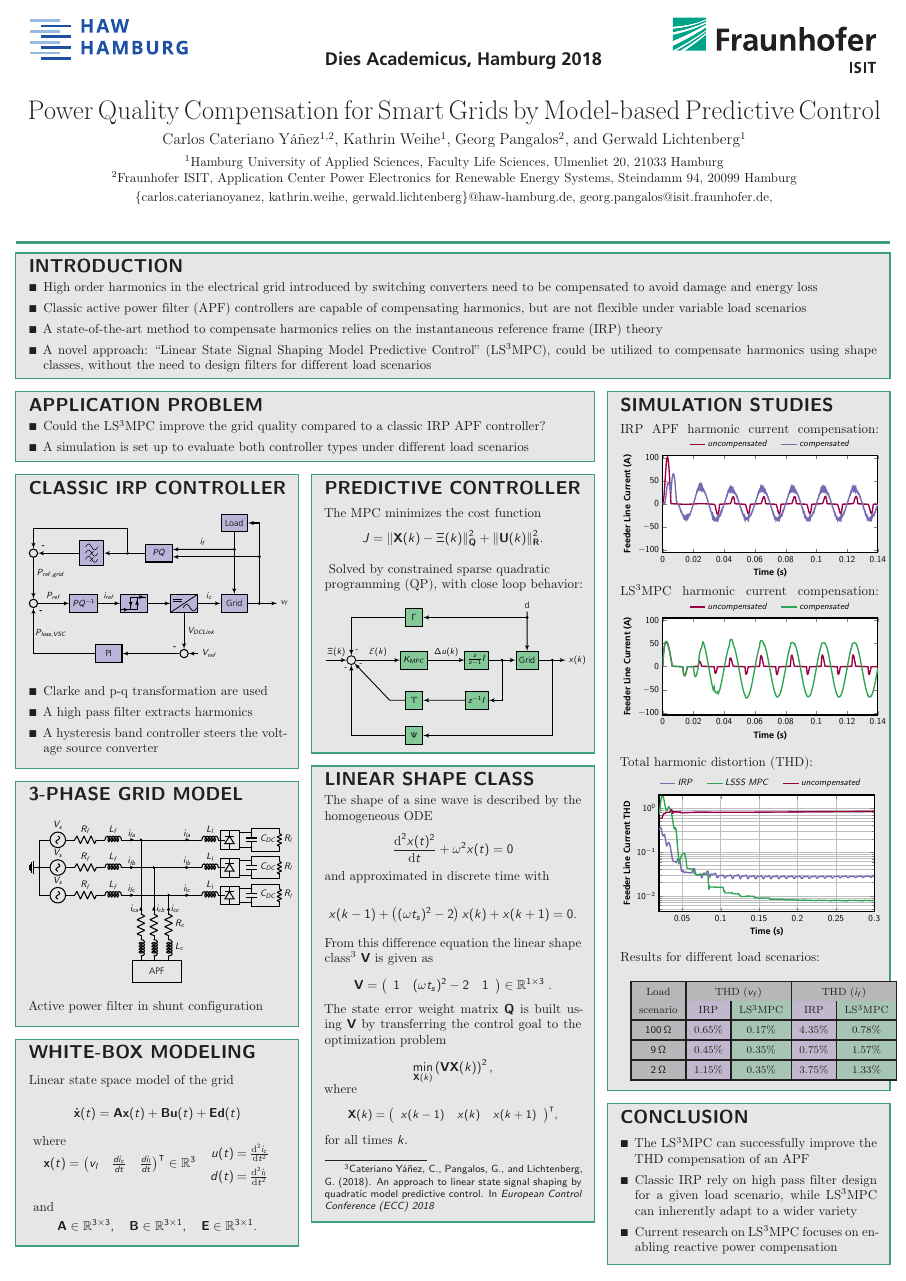
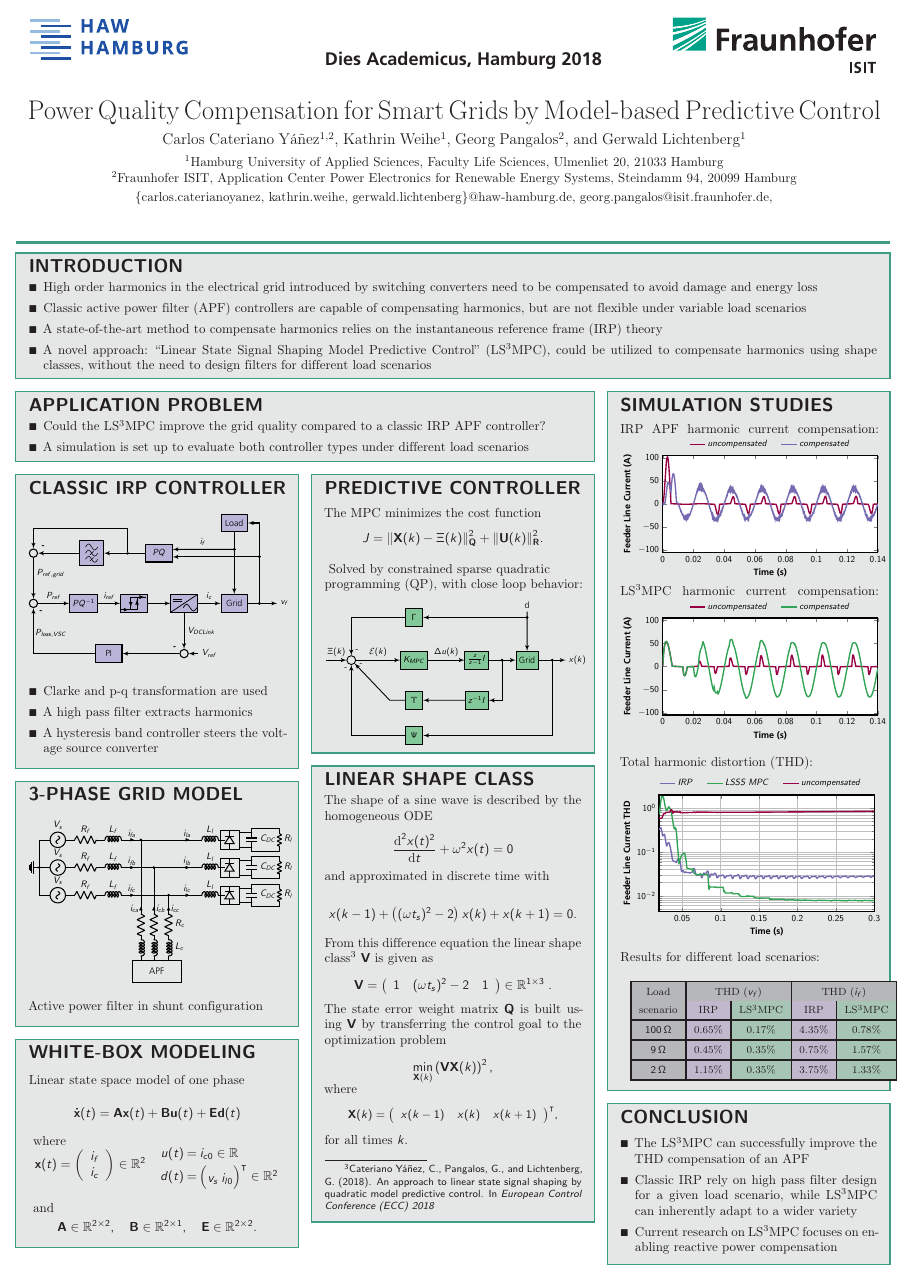
Before and after one commit to rbtnx/PosterDA, a LaTeX poster (main.tex): the whole page. Compiled offline with pdfLaTeX; a LaTeX package or settings file that is missing is left out.

Commit message:
White Box Modeling box updated to new model

```diff
--- a/main.tex
+++ b/main.tex
@@ -276,7 +276,7 @@ x(k-1)+\left((\omega t_s)^2 -2\right)x(k)+x(k+1)=0.
 \headerbox{WHITE-BOX MODELING}{name=ssmodel,column=0,row=3,below=gridmodel,span=1}{
 \vspace{-.2em}
 \begin{flushleft}
-\textbf{Linear state space model of the grid} \end{flushleft}
+\textbf{Linear state space model of one phase} \end{flushleft}
 \vspace{-.7em}
 \begin{IEEEeqnarray*}{rCl}
 \mathbf{\dot{x}}(t)& = &\mathbf{A}\mathbf{x}(t)+\mathbf{B}\mathbf{u}(t)+\mathbf{E}\mathbf{d}(t)
@@ -285,17 +285,19 @@ x(k-1)+\left((\omega t_s)^2 -2\right)x(k)+x(k+1)=0.
 \textbf{where}
 \vspace{-.65em}
 \begin{IEEEeqnarray*}{rCl}
-\mathbf{x}(t)  &= & \begin{pmatrix}
-v_l & \frac{di_c}{dt} & \frac{di_{l}}{dt}
-\end{pmatrix}^\intercal \in \mathbb{R}^3 \quad
+\mathbf{x}(t)  &= & \left(\begin{array}{c}
+i_f \\ i_c
+\end{array}\right) \in \mathbb{R}^2 \quad
 \arraycolsep=1.1pt\def\arraystretch{1.5}
-\begin{array}{rcl}u(t)&=& \frac{\text{d}^2i_c}{\text{d}t^2}\\d(t)&=&\frac{\text{d}^2i_l}{\text{d}t^2} \end{array}
+\begin{array}{rcl}u(t)&=& i_{c0}\in \mathbb{R}\\
+d(t)&=& \begin{pmatrix}v_s & i_{l0}
+\end{pmatrix}^\intercal \in \mathbb{R}^2\end{array}
 \end{IEEEeqnarray*}
 \vspace{-.7em}
 %\textbf{with the system matrix} $\mathbf{A} \in \mathbb{R}^{3\times 3}$\textbf{, the input matrix} $\mathbf{B} \in \mathbb{R}^{3\times 1}$ \textbf{and the state disturbance matrix} $\mathbf{E} \in \mathbb{R}^{3\times 1}$.
 \textbf{and}
 \begin{equation*}
-\mathbf{A} \in \mathbb{R}^{3\times 3}, \quad \mathbf{B} \in \mathbb{R}^{3\times 1}, \quad \mathbf{E} \in \mathbb{R}^{3\times 1}.
+\mathbf{A} \in \mathbb{R}^{2\times 2}, \quad \mathbf{B} \in \mathbb{R}^{2\times 1}, \quad \mathbf{E} \in \mathbb{R}^{2\times 2}.
 \end{equation*}
 \vspace{-2em}
 }
```
Also changed, not shown: main.pdf.
